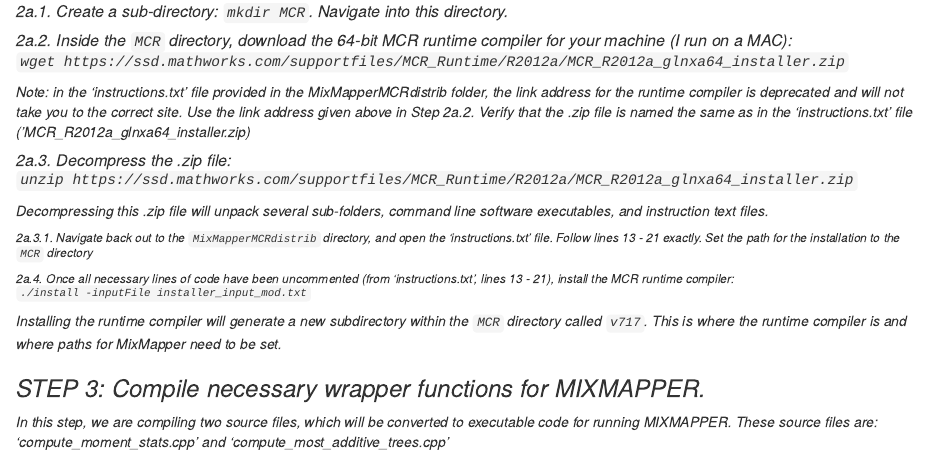
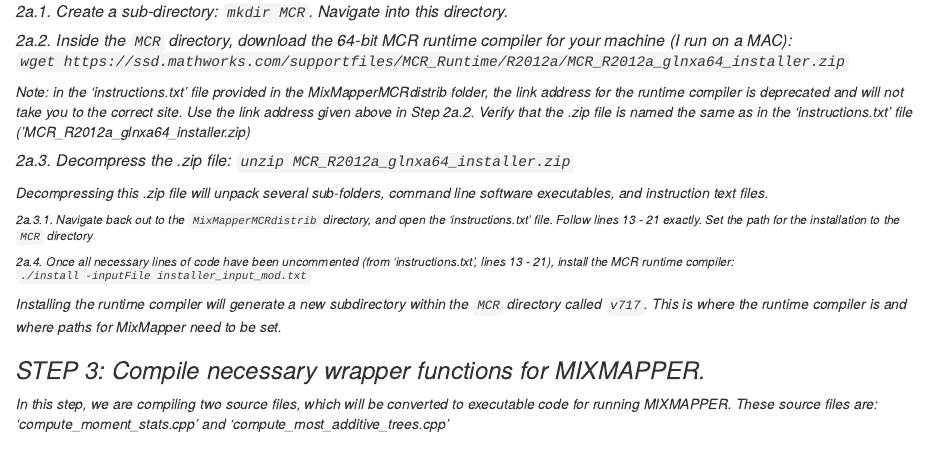
Before and after one commit to jcg5g9/SMB_Genomics, an R Markdown document (admixture_mapping_analysis/smb_genomics_admixture_mapping_analysis.Rmd): the page in a window 1100 px wide, from 2010 px down. Rendered offline with R 4.5, knitr and Pandoc, with nearby package versions.

Commit message:
some editing

```diff
--- a/admixture_mapping_analysis/smb_genomics_admixture_mapping_analysis.Rmd
+++ b/admixture_mapping_analysis/smb_genomics_admixture_mapping_analysis.Rmd
@@ -86,7 +86,7 @@
 
 Note: in the 'instructions.txt' file provided in the MixMapperMCRdistrib folder, the link address for the runtime compiler is deprecated and will not take you to the correct site. Use the link address given above in Step 2a.2. Verify that the .zip file is named the same as in the 'instructions.txt' file ('MCR_R2012a_glnxa64_installer.zip)
 
-##### 2a.3. Decompress the .zip file: `unzip https://ssd.mathworks.com/supportfiles/MCR_Runtime/R2012a/MCR_R2012a_glnxa64_installer.zip`
+##### 2a.3. Decompress the .zip file: `unzip MCR_R2012a_glnxa64_installer.zip`
 Decompressing this .zip file will unpack several sub-folders, command line software executables, and instruction text files.
 
 ###### 2a.3.1. Navigate back out to the `MixMapperMCRdistrib` directory, and open the 'instructions.txt' file. Follow lines 13 - 21 exactly. Set the path for the installation to the `MCR` directory
```
